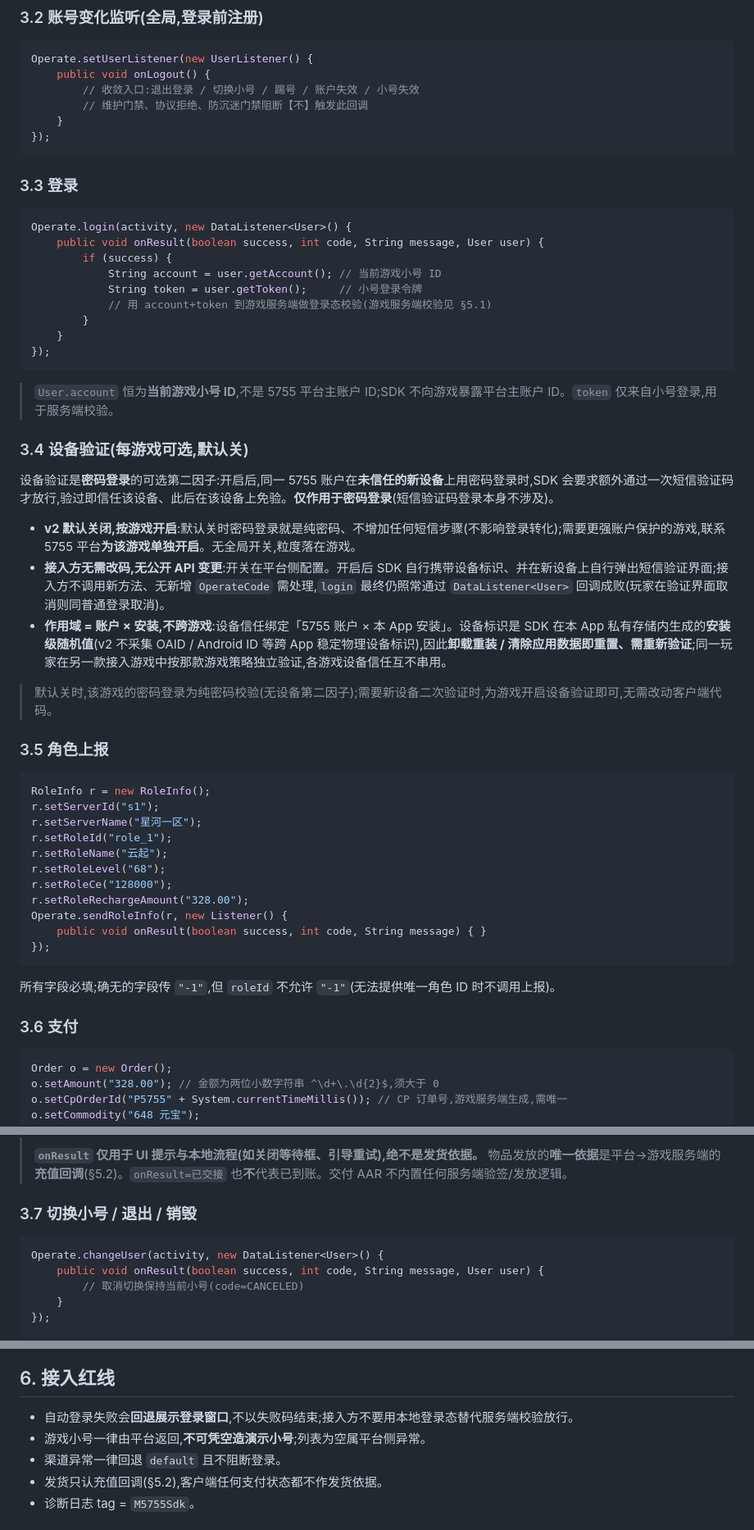
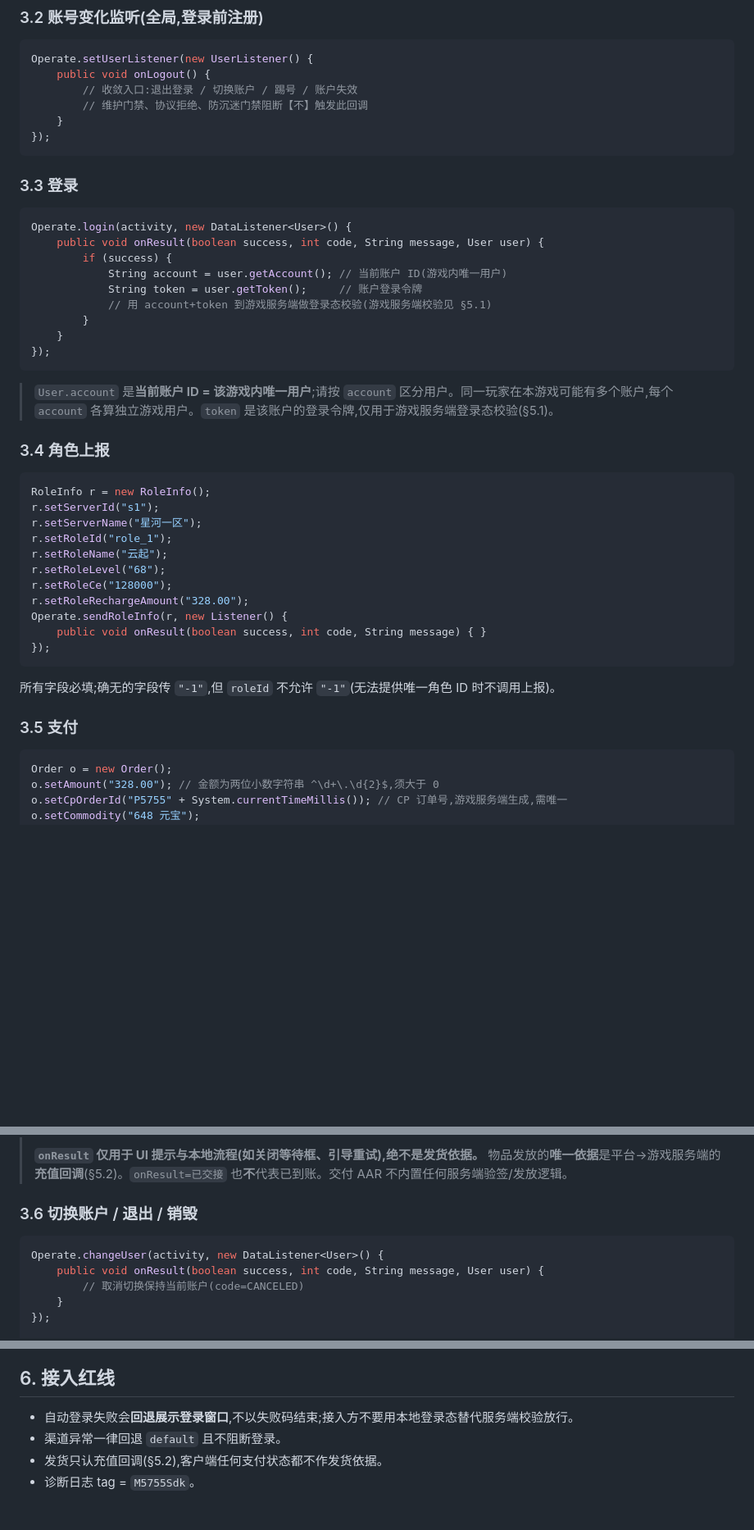
Before and after one commit to overlords/5755-plus, a Markdown page: docs/integration-guide.md, 3 parts joined by grey strips. Shown at 82% size. GitHub-like rendering; blank space fills up the shorter version.

Commit message:
docs(integration-guide): 按接入者视角去内部账户层级 — 小号/主账户折叠为账户、移设备验证、删内部红线
接入者心智里没有「小号 / 平台主账户」层级,login 只交付一个账户。按 external-cp
原则把接入者交付物的概念层也外部化(此前只外部化了引用层):

- 小号/平台主账户 → 账户:§3.3 User 语义重写(account = 游戏内唯一用户、按
  account 区分、同一玩家可有多个)、§3.2 收敛入口、§3.6 切换账户、充值回调 account
  字段、§5.1 玩家账户 token、登录代码注释
- 移除 §3.4 设备验证整段:SDK 内部行为(接入者不调、无公开 API),不属接入者
  交付物;角色上报/支付/切换重编号为 §3.4–3.6,§5.2 跨引用回 §3.5
- 删 §6 红线「游戏小号一律由平台返回 / 不可造演示小号」:内部行为,接入者不经手账户列表

注:§5.1 服务端面 URL `subaccount-sessions` 语义仍泄露「小号」,属 04 契约级改名,单独处理。

Co-Authored-By: Claude Opus 4.8 (1M context) <noreply@anthropic.com>

````diff
--- a/docs/integration-guide.md
+++ b/docs/integration-guide.md
@@ -56,7 +56,7 @@ Operate.init(activity, new Options(GAME_ID), new Listener() {
 ```java
 Operate.setUserListener(new UserListener() {
     public void onLogout() {
-        // 收敛入口:退出登录 / 切换小号 / 踢号 / 账户失效 / 小号失效
+        // 收敛入口:退出登录 / 切换账户 / 踢号 / 账户失效
         // 维护门禁、协议拒绝、防沉迷门禁阻断【不】触发此回调
     }
 });
@@ -68,27 +68,17 @@ Operate.setUserListener(new UserListener() {
 Operate.login(activity, new DataListener<User>() {
     public void onResult(boolean success, int code, String message, User user) {
         if (success) {
-            String account = user.getAccount(); // 当前游戏小号 ID
-            String token = user.getToken();     // 小号登录令牌
+            String account = user.getAccount(); // 当前账户 ID(游戏内唯一用户)
+            String token = user.getToken();     // 账户登录令牌
             // 用 account+token 到游戏服务端做登录态校验(游戏服务端校验见 §5.1)
         }
     }
 });
 ```
 
-> `User.account` 恒为**当前游戏小号 ID**,不是 5755 平台主账户 ID;SDK 不向游戏暴露平台主账户 ID。`token` 仅来自小号登录,用于服务端校验。
+> `User.account` 是**当前账户 ID = 该游戏内唯一用户**;请按 `account` 区分用户。同一玩家在本游戏可能有多个账户,每个 `account` 各算独立游戏用户。`token` 是该账户的登录令牌,仅用于游戏服务端登录态校验(§5.1)。
 
-### 3.4 设备验证(每游戏可选,默认关)
-
-设备验证是**密码登录**的可选第二因子:开启后,同一 5755 账户在**未信任的新设备**上用密码登录时,SDK 会要求额外通过一次短信验证码才放行,验过即信任该设备、此后在该设备上免验。**仅作用于密码登录**(短信验证码登录本身不涉及)。
-
-- **v2 默认关闭,按游戏开启**:默认关时密码登录就是纯密码、不增加任何短信步骤(不影响登录转化);需要更强账户保护的游戏,联系 5755 平台**为该游戏单独开启**。无全局开关,粒度落在游戏。
-- **接入方无需改码,无公开 API 变更**:开关在平台侧配置。开启后 SDK 自行携带设备标识、并在新设备上自行弹出短信验证界面;接入方不调用新方法、无新增 `OperateCode` 需处理,`login` 最终仍照常通过 `DataListener<User>` 回调成败(玩家在验证界面取消则同普通登录取消)。
-- **作用域 = 账户 × 安装,不跨游戏**:设备信任绑定「5755 账户 × 本 App 安装」。设备标识是 SDK 在本 App 私有存储内生成的**安装级随机值**(v2 不采集 OAID / Android ID 等跨 App 稳定物理设备标识),因此**卸载重装 / 清除应用数据即重置、需重新验证**;同一玩家在另一款接入游戏中按那款游戏策略独立验证,各游戏设备信任互不串用。
-
-> 默认关时,该游戏的密码登录为纯密码校验(无设备第二因子);需要新设备二次验证时,为游戏开启设备验证即可,无需改动客户端代码。
-
-### 3.5 角色上报
+### 3.4 角色上报
 
 ```java
 RoleInfo r = new RoleInfo();
@@ -106,7 +96,7 @@ Operate.sendRoleInfo(r, new Listener() {
 
 所有字段必填;确无的字段传 `"-1"`,但 `roleId` 不允许 `"-1"`(无法提供唯一角色 ID 时不调用上报)。
 
-### 3.6 支付
+### 3.5 支付
 
 ```java
 Order o = new Order();
@@ -132,12 +122,12 @@ Operate.recharge(activity, o, new Listener() {
 >
 > **`onResult` 仅用于 UI 提示与本地流程(如关闭等待框、引导重试),绝不是发货依据。** 物品发放的**唯一依据**是平台→游戏服务端的**充值回调**(§5.2)。`onResult=已交接` 也**不**代表已到账。交付 AAR 不内置任何服务端验签/发放逻辑。
 
-### 3.7 切换小号 / 退出 / 销毁
+### 3.6 切换账户 / 退出 / 销毁
 
 ```java
 Operate.changeUser(activity, new DataListener<User>() {
     public void onResult(boolean success, int code, String message, User user) {
-        // 取消切换保持当前小号(code=CANCELED)
+        // 取消切换保持当前账户(code=CANCELED)
     }
 });
 
@@ -217,7 +207,6 @@ SDK 对外只暴露这组粗粒度码(共 7 个,平台侧的细分原因仅 SDK
 ## 6. 接入红线
 
 - 自动登录失败会**回退展示登录窗口**,不以失败码结束;接入方不要用本地登录态替代服务端校验放行。
-- 游戏小号一律由平台返回,**不可凭空造演示小号**;列表为空属平台侧异常。
 - 渠道异常一律回退 `default` 且不阻断登录。
 - 发货只认充值回调(§5.2),客户端任何支付状态都不作发货依据。
 - 诊断日志 tag = `M5755Sdk`。
````
Also changed, not shown: other parts of docs/integration-guide.md (+3 -3 lines).
